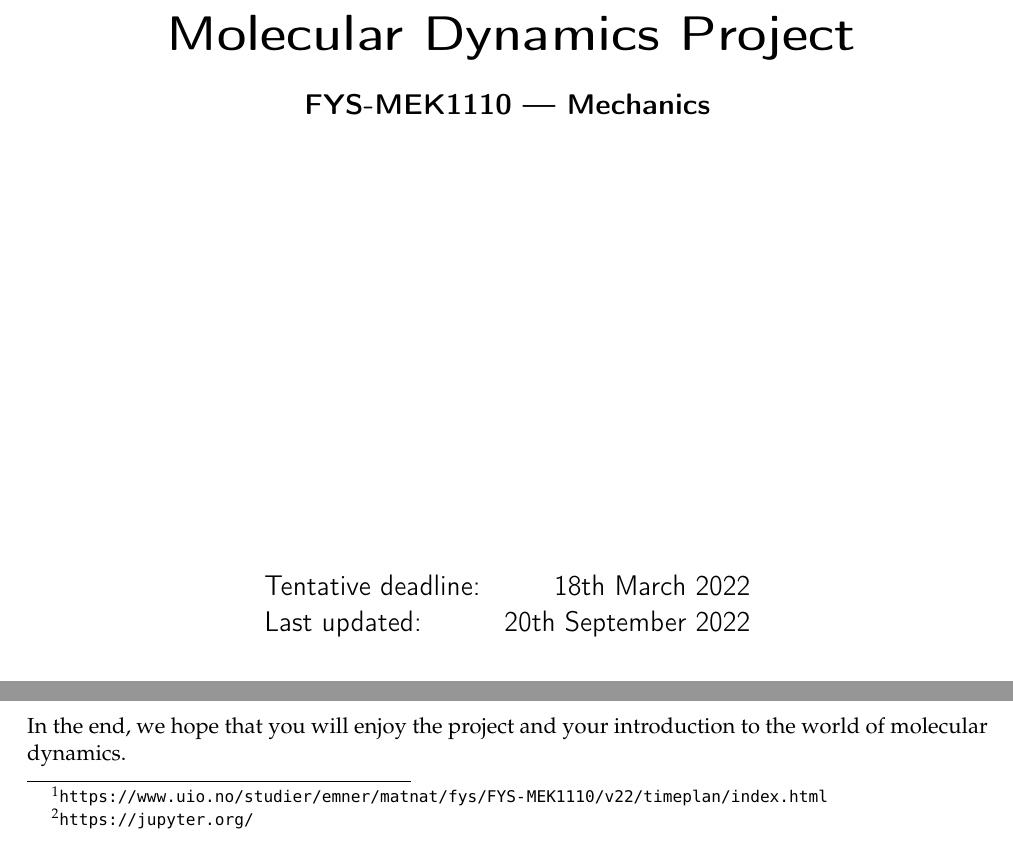
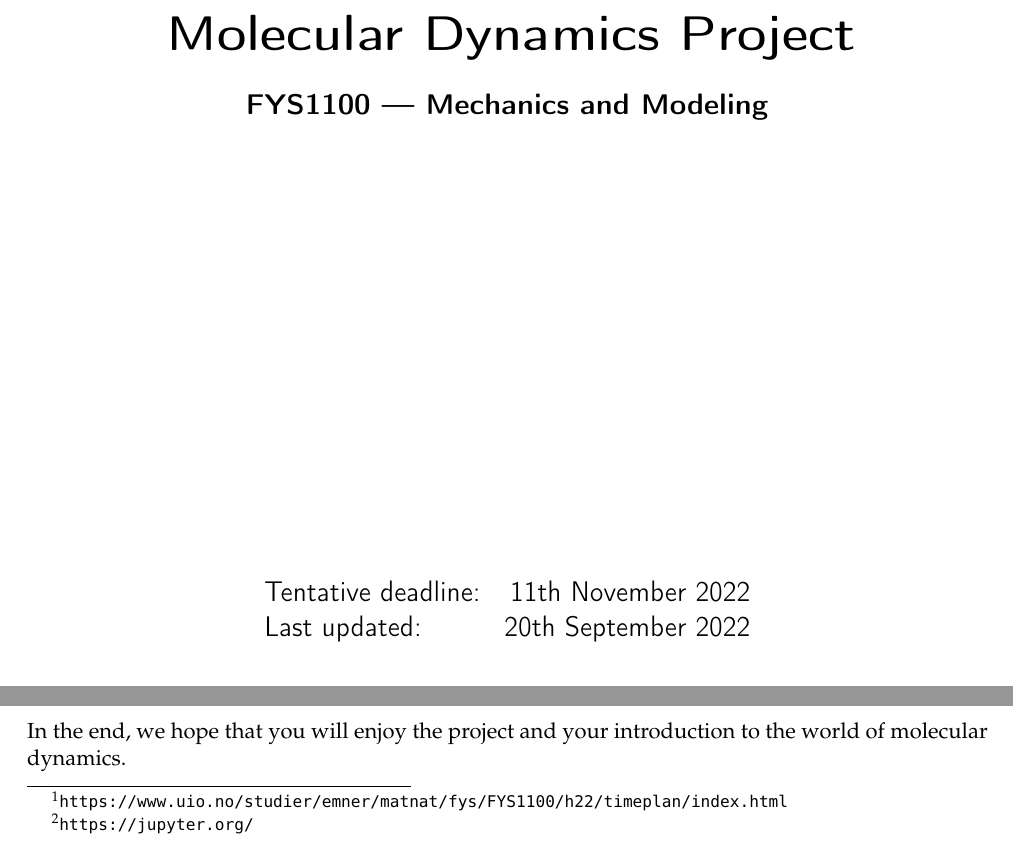
Before and after one commit to anjohan/fysmekprosjekt, a LaTeX document (project.tex): two parts of pages 1 and 3 of 15, joined at a grey line, cut so that both start at the same text. Compiled offline with pdfLaTeX.

Commit message:
Project description updated

```diff
--- a/project.tex
+++ b/project.tex
@@ -88,10 +88,10 @@
 \begin{center}
 \textsf{
     \Huge \textbf{Molecular Dynamics Project}\\\vspace{0.5cm}
-    \Large \textbf{FYS-MEK1110 --- Mechanics}\\
+    \Large \textbf{FYS1100 --- Mechanics and Modeling}\\
     \vspace{8cm}
     \begin{tabular}{lr}
-        Tentative deadline: & 18th March 2022\\
+        Tentative deadline: & 11th November 2022\\
         Last updated: & \today
     \end{tabular}\\
 }
@@ -111,7 +111,7 @@
 \section{\underline{Practical information}}
 This project is meant as a more challenging alternative to the first three mandatory assignments for those who feel that they already have a good grasp of high school physics, basic scientific programming and the Forward Euler method. The workload is (hopefully) approximately equal to the combined workload of the first three assignments.
 
-A special weekly group session\footnote{\url{https://www.uio.no/studier/emner/matnat/fys/FYS-MEK1110/v22/timeplan/index.html}} will focus on this project, where you can discuss with fellow students and get help from teaching assistants. Additionally, you are encouraged to use the Astro-discourse platform or GitHub issues for asking your own questions and answering the questions of other students.
+A special weekly group session\footnote{\url{https://www.uio.no/studier/emner/matnat/fys/FYS1100/h22/timeplan/index.html}} will focus on this project, where you can discuss with fellow students and get help from teaching assistants. Additionally, you are encouraged to use the Astro-discourse platform or GitHub issues for asking your own questions and answering the questions of other students.
 
 If you at some point find that this project is too difficult or time-consuming for you, the work you have already done may replace one or two normal assignments depending on how far you have come. Let us know, and we will find a solution.
 
```
Also changed, not shown: project.pdf.
